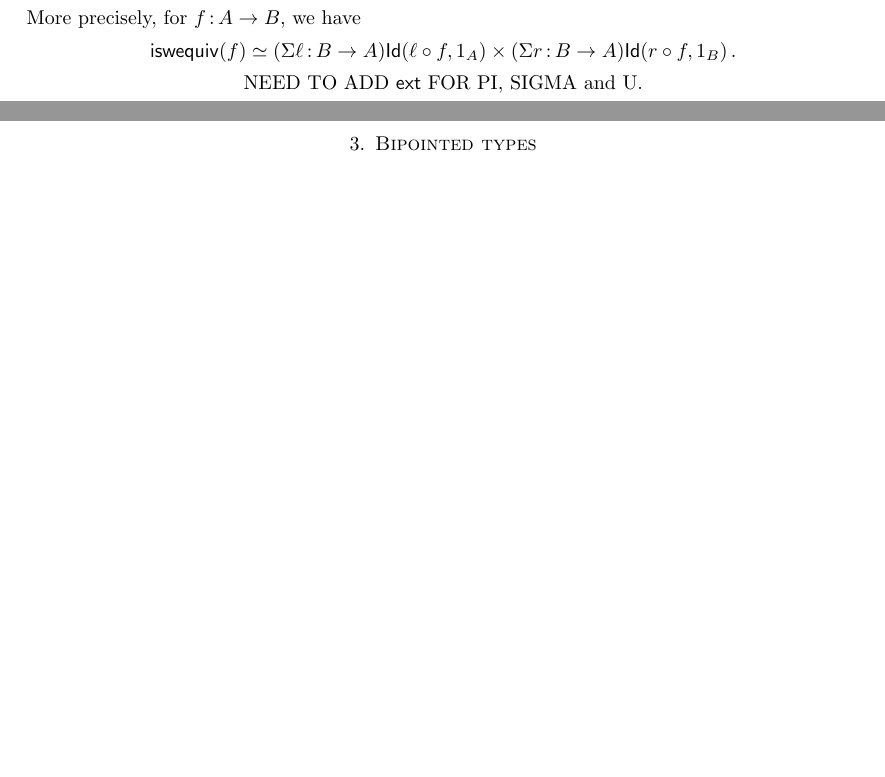
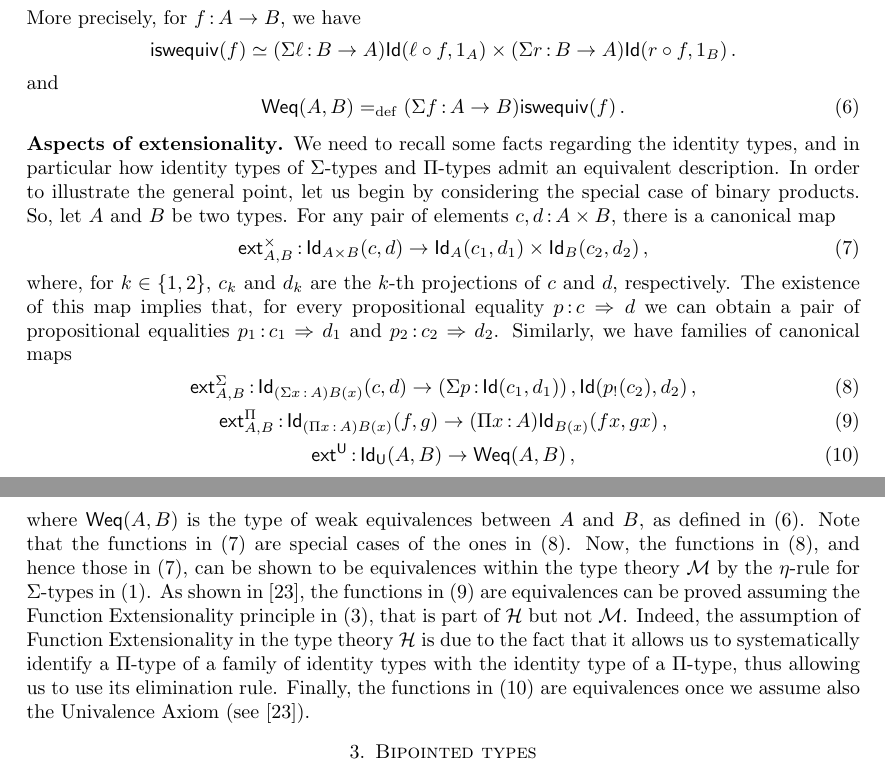
Before and after one commit to ngambino/hinitial, a LaTeX paper (main.tex): two parts of pages 7 and 8 of 34, joined at a grey line, cut so that both start at the same text, the shorter picture padded with empty space. Compiled offline with pdfLaTeX.

Commit message:
Added ext for Pi Sigma and U

```diff
--- a/main.tex
+++ b/main.tex
@@ -643,12 +646,42 @@ More precisely, for $f \co A \rightarrow B$, we have
  \textstyle
  \iswequiv(f) \simeq (\Sigma \ell \co B \to A) \Id( \ell \circ f, 1_A) \times (\Sigma r \co B \to A) \Id( r \circ f , 1_B) \, .
  \]
-
-\begin{center}
-NEED TO ADD $\mathsf{ext}$ FOR PI, SIGMA and U.
-\end{center}
-
-\newpage
+ and
+ \begin{equation}
+ \label{equ:weq}
+ \mathsf{Weq}(A,B) \defeq (\Sigma f \co A \to B) \iswequiv(f) \, .
+ \end{equation}
+
+
+\subsection*{Aspects of extensionality} We need to recall some facts regarding the identity types, and in particular how  identity types of $\Sigma$-types and $\Pi$-types admit an equivalent description. In order to illustrate the general point, let us begin by considering the special case of binary products. So, let $A$ and $B$ be two types. For any
+pair of elements $c, d  \co A \times B$, there is a canonical map
+\begin{equation}
+\label{equ:exttimes}
+\ext^{\times}_{A, B}  \co \Id_{A \times B}(c, d) \to \Id_{A}(c_1, d_1) \times \Id_{B}(c_2, d_2) \, ,
+\end{equation}
+where, for $k \in \{ 1, 2 \}$,  $c_k$ and $d_k$ are the $k$-th projections of $c$ and $d$, respectively. The existence of this map implies that, for every
+propositional equality~$p \co c \Rightarrow d$ we can obtain a pair of propositional equalities~$p_1 \co c_1 \Rightarrow d_1$ and $p_2 \co c_2 \Rightarrow d_2$. Similarly, we
+have families of canonical maps
+\begin{gather}
+\ext^\Sigma_{A,B} \co  \Id_{(\Sigma x \co A)B(x)}(c, d) \to (\Sigma p \co \Id(c_1, d_1)) \, , \Id( p_{!}(c_2), d_2) \, ,
+\label{equ:extsigma} \\
+\ext^\Pi_{A,B} \co  \Id_{(\Pi x \co A)B(x)}(f, g) \to (\Pi x \co A) \Id_{B(x)}(f x, gx)  \, ,
+\label{equ:extpi} \\
+\ext^\U \co  \Id_\U(A, B) \to \mathsf{Weq}(A, B) \, ,  \label{equ:extu}
+\end{gather}
+where $\mathsf{Weq}(A,B)$ is the type of weak equivalences between $A$ and $B$, as defined in~\eqref{equ:weq}.
+Note that the functions in~\eqref{equ:exttimes} are special cases of the ones in~\eqref{equ:extsigma}. Now,
+the functions in~\eqref{equ:extsigma}, and hence those in~\eqref{equ:exttimes}, can be shown to be
+equivalences within the type theory $\mathcal{M}$ by the $\eta$-rule for $\Sigma$-types in~\eqref{equ:etasigma}.
+As shown in~\cite{VoevodskyV:notts}, the functions in~\eqref{equ:extpi} are equivalences can be proved
+assuming the Function
+Extensionality principle in~\eqref{equ:funext}, that is part of $\Hint$ but not $\mathcal{M}$. Indeed, the assumption
+of Function Extensionality in the type theory $\mathcal{H}$ is due to the fact that it allows us to systematically
+identify a $\Pi$-type of a family of identity types with the identity type of a $\Pi$-type, thus allowing us to use
+its elimination rule. Finally, the functions in~\eqref{equ:extu} are equivalences once we assume also the
+Univalence Axiom (see~\cite{VoevodskyV:notts}).
+
+
 
 %%%%%%%%%%%%%%%%%%%%%%%%%%%%%%%%%%%%%%%%%%%%%%%%%%%%%%%%%
 \section{Bipointed types}
```
Also changed, not shown: main.tex (7 more changed lines).
